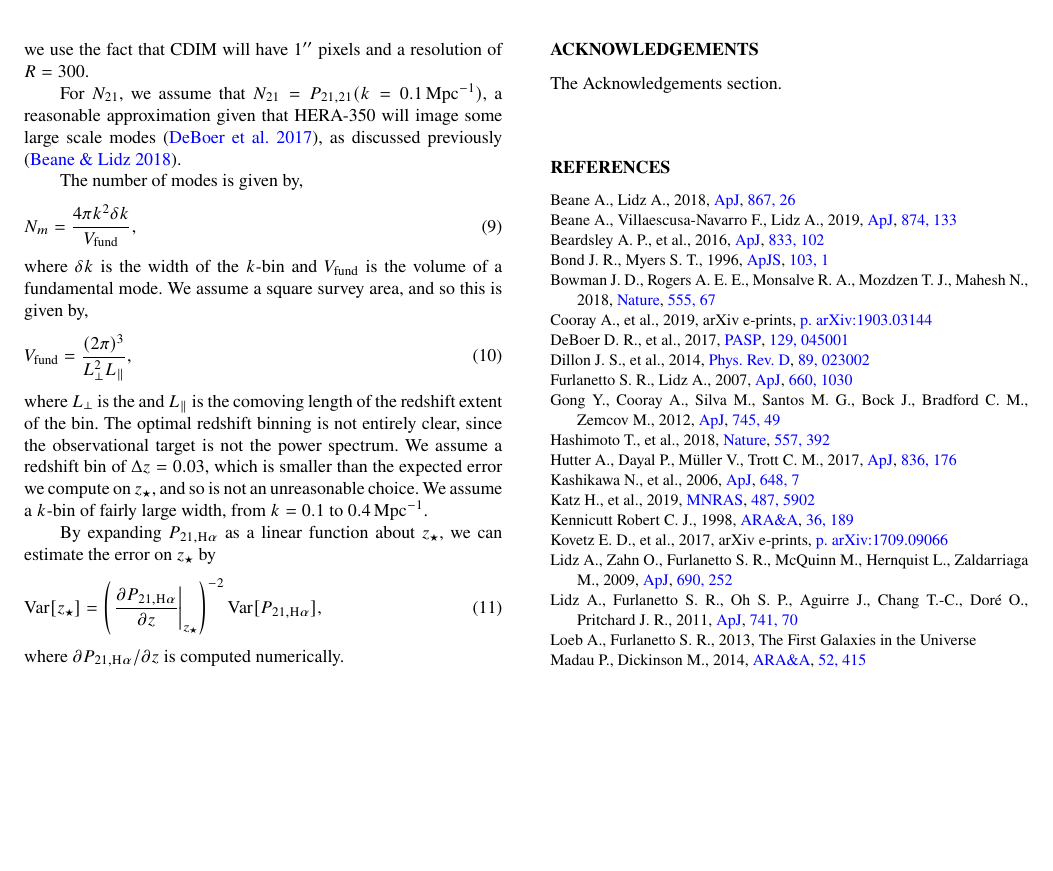
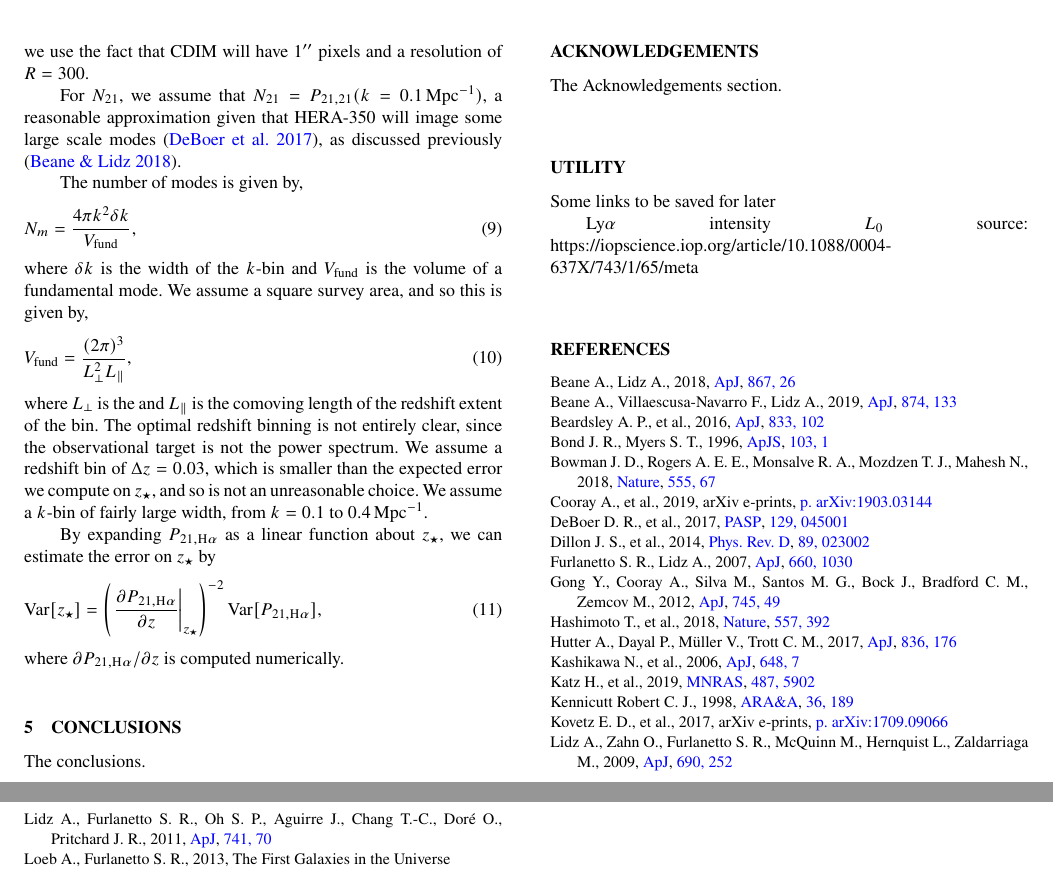
Before and after one commit to gusbeane/ztran_OIII, a LaTeX paper (paper/ms.tex): part of page 5 of 6 before the commit and two parts of pages 5 and 6 of 6 after it, the two joined at a grey line, cut so that both start at the same text, the shorter picture padded with empty space. Compiled offline with pdfLaTeX; a LaTeX package or settings file that is missing is left out.

Commit message:
Add utility section

```diff
--- a/paper/ms.tex
+++ b/paper/ms.tex
@@ -514,6 +514,12 @@ The conclusions.
 
 The Acknowledgements section.
 
+\section*{Utility}
+Some links to be saved for later
+
+Ly$\alpha$ intensity $L_0$ source:
+https://iopscience.iop.org/article/10.1088/0004-637X/743/1/65/meta
+
 %%%%%%%%%%%%%%%%%%%%%%%%%%%%%%%%%%%%%%%%%%%%%%%%%%
 
 %%%%%%%%%%%%%%%%%%%% REFERENCES %%%%%%%%%%%%%%%%%%
```
